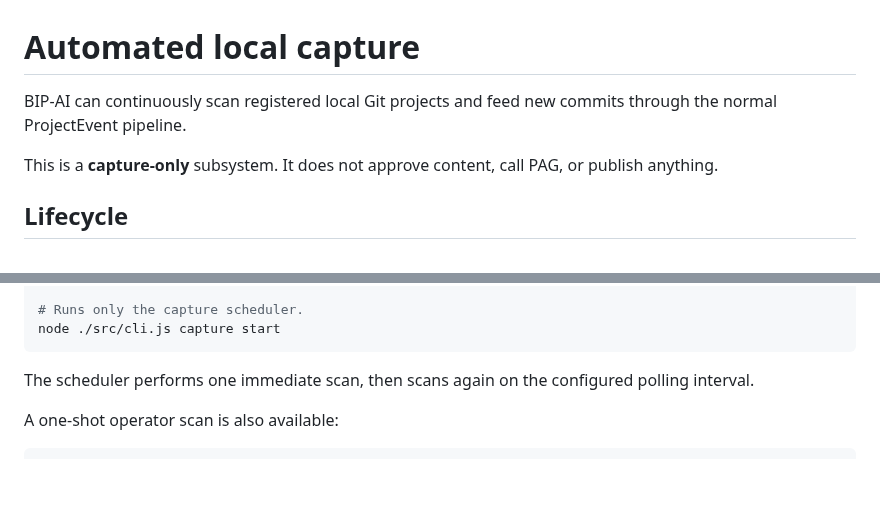
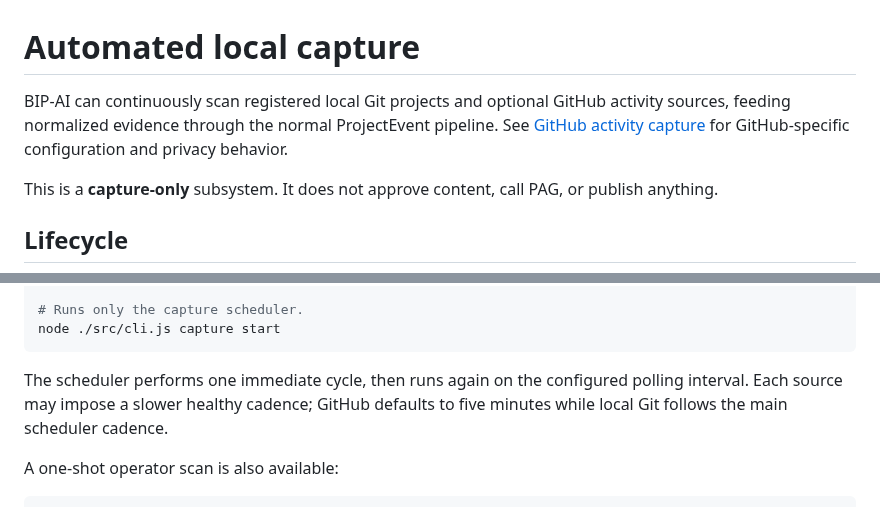
Before and after one commit to KaluLabs/BIP-AI, a Markdown page: docs/CAPTURE.md, 2 parts joined by grey strips. GitHub-like rendering; blank space fills up the shorter version.

Commit message:
docs(github): connect GitHub source to shared capture lifecycle

````diff
--- a/docs/CAPTURE.md
+++ b/docs/CAPTURE.md
@@ -1,6 +1,6 @@
 # Automated local capture
 
-BIP-AI can continuously scan registered local Git projects and feed new commits through the normal ProjectEvent pipeline.
+BIP-AI can continuously scan registered local Git projects and optional GitHub activity sources, feeding normalized evidence through the normal ProjectEvent pipeline. See [GitHub activity capture](./GITHUB-CAPTURE.md) for GitHub-specific configuration and privacy behavior.
 
 This is a **capture-only** subsystem. It does not approve content, call PAG, or publish anything.
 
@@ -22,7 +22,7 @@ node ./src/cli.js serve
 node ./src/cli.js capture start
 ```
 
-The scheduler performs one immediate scan, then scans again on the configured polling interval.
+The scheduler performs one immediate cycle, then runs again on the configured polling interval. Each source may impose a slower healthy cadence; GitHub defaults to five minutes while local Git follows the main scheduler cadence.
 
 A one-shot operator scan is also available:
 
````
